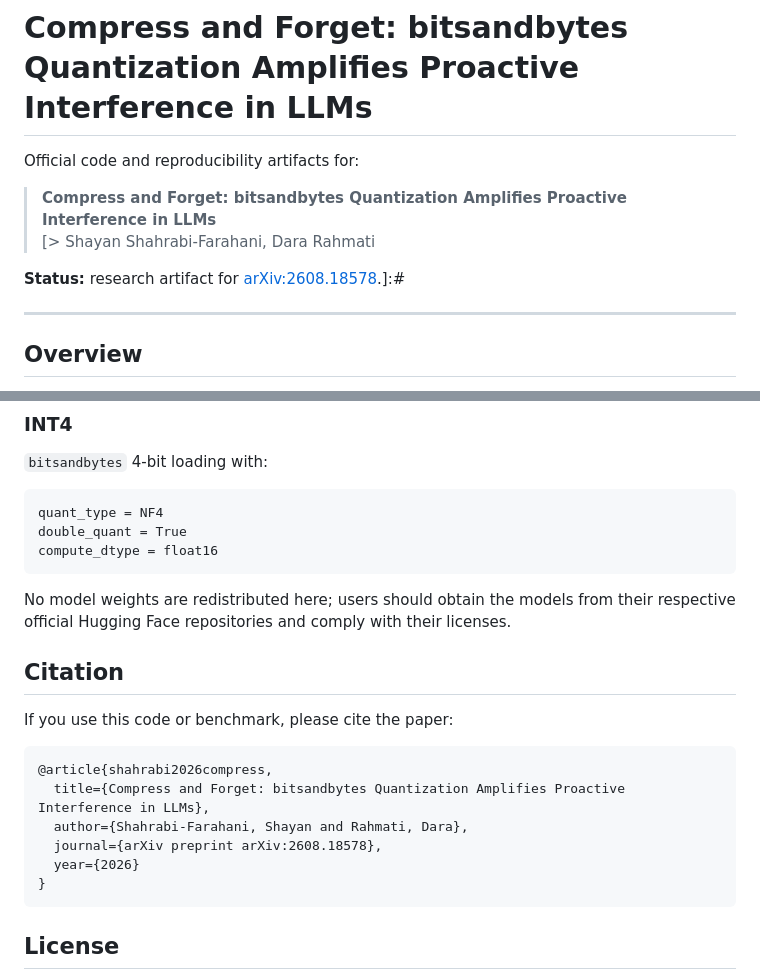
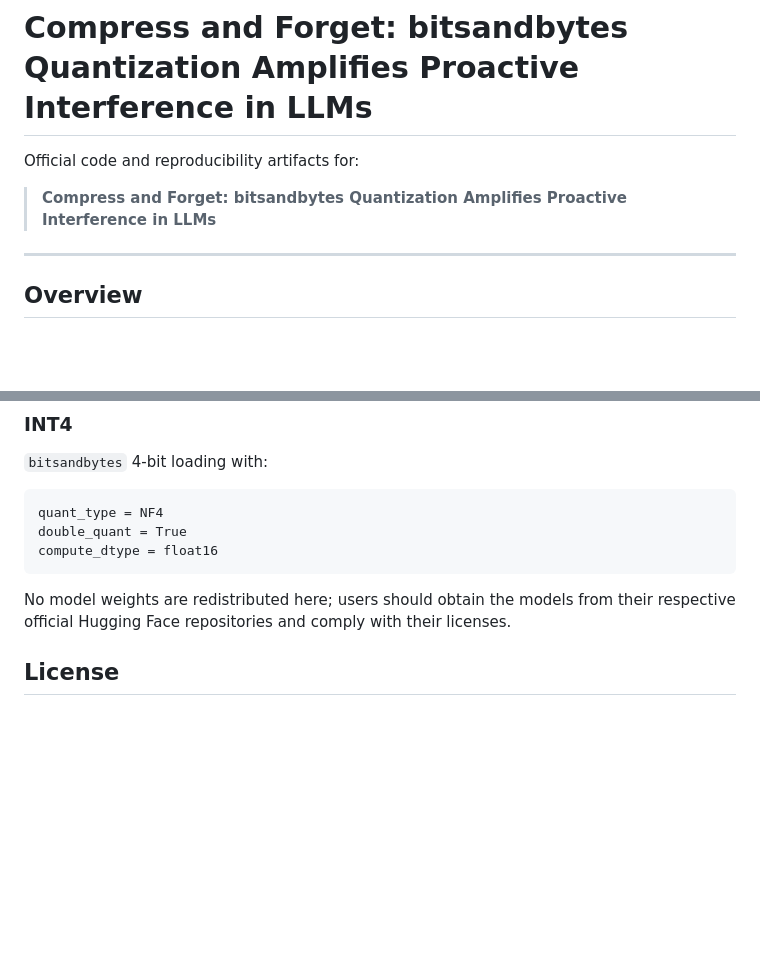
Before and after one commit to ShayanShahrabi/compress-and-forget, a Markdown page: README.md, 2 parts joined by grey strips. Rendered like a GitHub page; blank space fills up the shorter version.

Commit message:
Update README.md to me anonymous for review

````diff
--- a/README.md
+++ b/README.md
@@ -3,10 +3,6 @@
 Official code and reproducibility artifacts for:
 
 > **Compress and Forget: bitsandbytes Quantization Amplifies Proactive Interference in LLMs**
-[> Shayan Shahrabi-Farahani, Dara Rahmati
-
-**Status:** research artifact for [arXiv:2608.18578](https://arxiv.org/abs/2608.18578).]:#
-
 ---
 
 ## Overview
@@ -287,19 +283,6 @@ compute_dtype = float16
 
 No model weights are redistributed here; users should obtain the models from their respective official Hugging Face repositories and comply with their licenses.
 
-## Citation
-
-If you use this code or benchmark, please cite the paper:
-
-```bibtex
-@article{shahrabi2026compress,
-  title={Compress and Forget: bitsandbytes Quantization Amplifies Proactive Interference in LLMs},
-  author={Shahrabi-Farahani, Shayan and Rahmati, Dara},
-  journal={arXiv preprint arXiv:2608.18578},
-  year={2026}
-}
-```
-
 
 ## License
 
````
